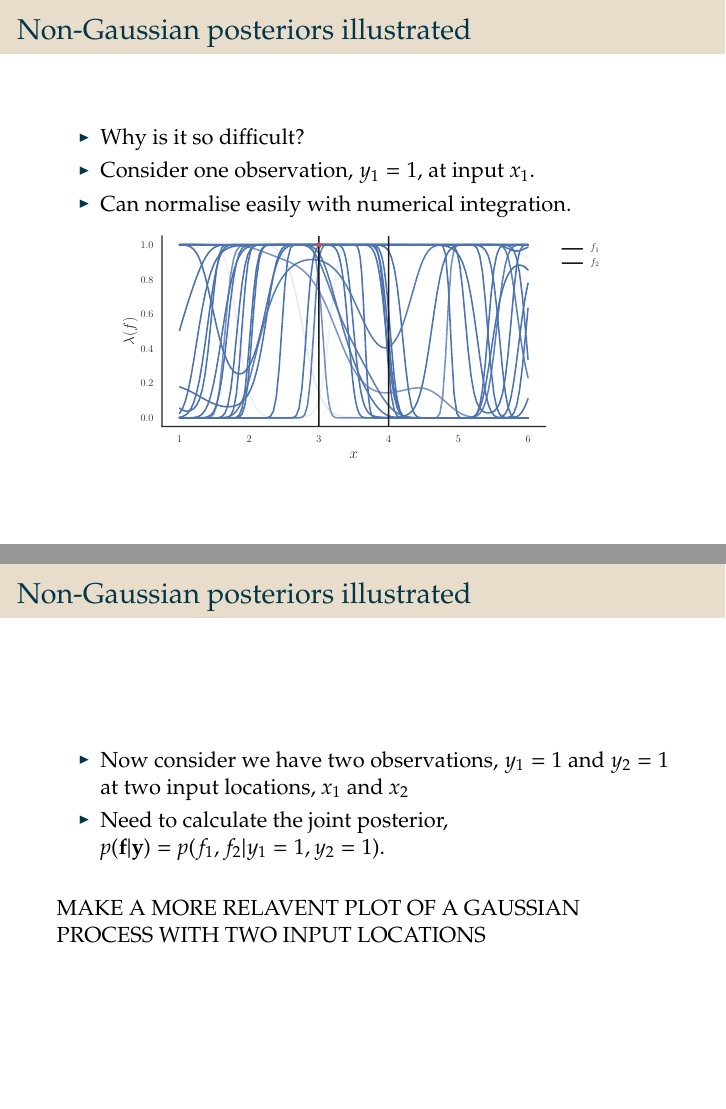
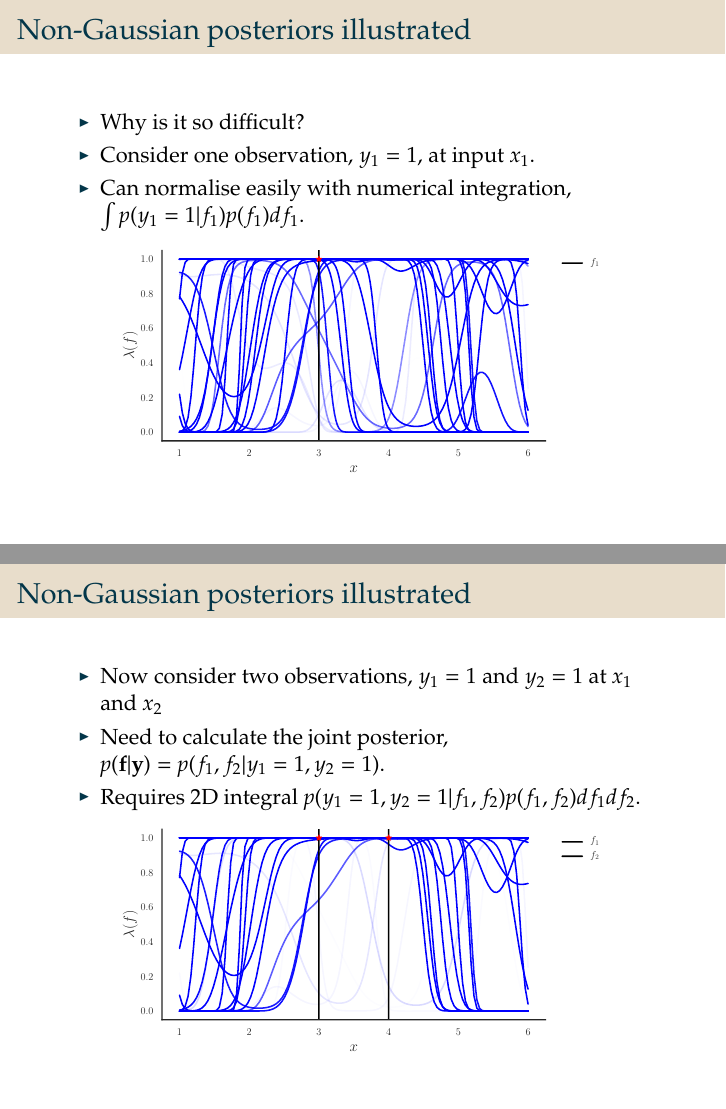
Before and after one commit to alansaul/work-bits, LaTeX slides (Presentations/gpss2019/gpss_non_gaussian.tex): pages 16 and 18 of 78 before the commit and pages 16 and 20 of 80 after it, joined at a grey line. The pictures show the PDF file Presentations/gpss2019/gpss_non_gaussian.pdf that the author committed with the source.

Commit message:
Added more to plots and updated presentation slightly

```diff
--- a/Presentations/gpss2019/gpss_non_gaussian.tex
+++ b/Presentations/gpss2019/gpss_non_gaussian.tex
@@ -288,7 +288,7 @@
     \begin{itemize}
         \item Why is it so difficult?
         \item Consider one observation, $y_{1} = 1$, at input $x_{1}$.
-        \item Can normalise easily with numerical integration.
+        \item Can normalise easily with numerical integration, $\int p(y_1=1|f_1)p(f_1) df_1$.
     \end{itemize}
     \begin{overprint}
         \onslide<1>\centerline{\includegraphics[width=0.8\textwidth]{../diagrams/1d_gp_prior_samples.pdf}}
@@ -308,10 +308,15 @@
 \frame{
     \frametitle{Non-Gaussian posteriors illustrated}
     \begin{itemize}
-        \item Now consider we have two observations, $y_{1} = 1$ and $y_{2} = 1$ at two input locations, $x_{1}$ and $x_{2}$
+        \item Now consider two observations, $y_{1} = 1$ and $y_{2} = 1$ at $x_{1}$ and $x_{2}$
         \item Need to calculate the joint posterior, $p(\fV|\yV) = p(f_{1}, f_{2}| y_{1}=1, y_{2}=1)$.
+        \item Requires 2D integral $p(y_1=1,y_2=1|f_1,f_2)p(f_1, f_2) df_1 df_2$.
     \end{itemize}
-    MAKE A MORE RELAVENT PLOT OF A GAUSSIAN PROCESS WITH TWO INPUT LOCATIONS
+    \begin{overprint}
+        \onslide<1>\centerline{\includegraphics[width=0.8\textwidth]{../diagrams/2d_gp_prior_samples.pdf}}
+        \onslide<2>\centerline{\includegraphics[width=0.8\textwidth]{../diagrams/2d_squashed_gp_prior_samples.pdf}}
+        \onslide<3>\centerline{\includegraphics[width=0.8\textwidth]{../diagrams/2d_gp_post_samples.pdf}}
+    \end{overprint}
 }
 
 \frame{
```
Also changed, not shown: Presentations/diagrams/1d_marginals.pdf, Presentations/diagrams/2d_joint_likelihood.pdf, Presentations/diagrams/2d_joint_posterior.pdf, Presentations/diagrams/2d_joint_prior.pdf, Presentations/gpss2019/gpss_non_gaussian.pdf, 4 other files.
